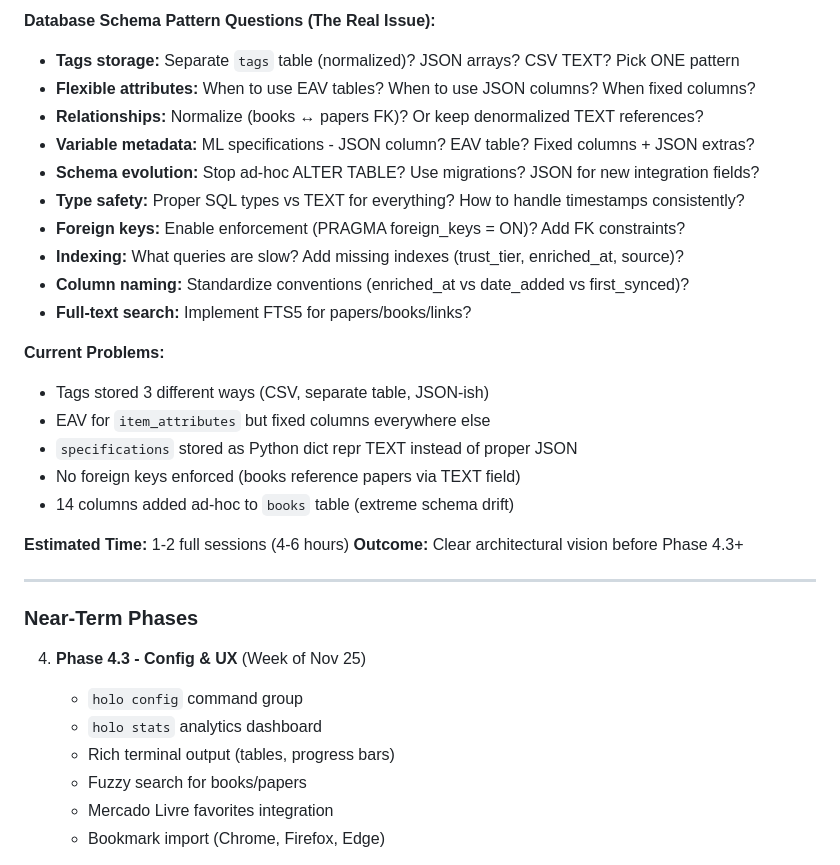
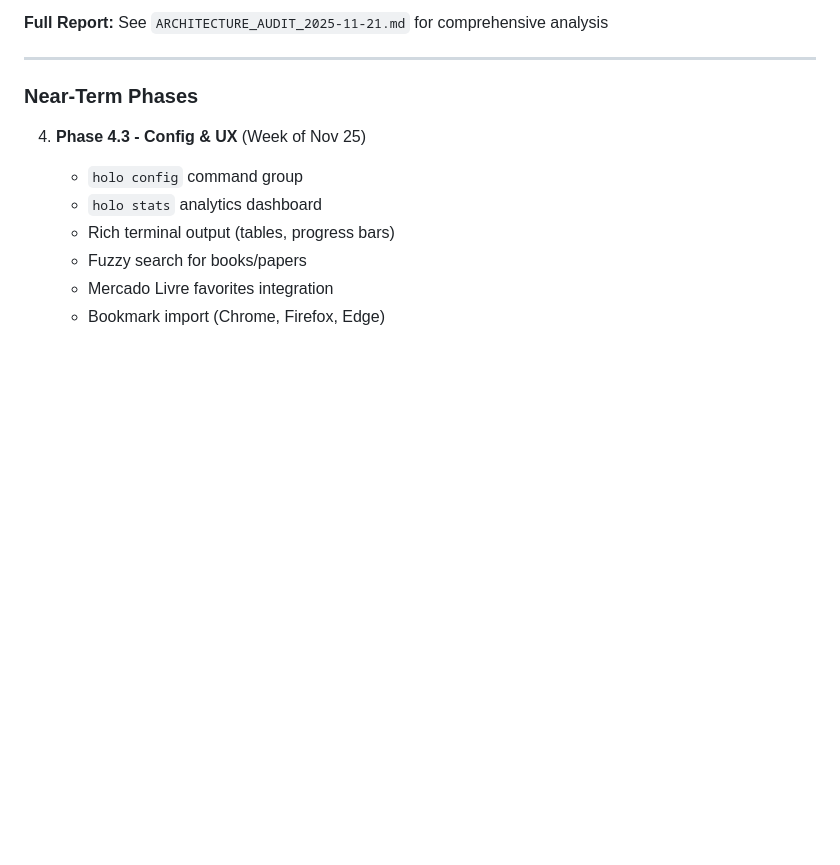
Before and after one commit to endarthur/holocene, a Markdown page: docs/ROADMAP.md, the part around one of its changes. Drawn GitHub-style; blank space fills up the shorter version.

```diff
--- a/docs/ROADMAP.md
+++ b/docs/ROADMAP.md
@@ -928,24 +849,4 @@ We've been in deep implementation mode (ML integration, proxy setup, caching, in
-**Database Schema Pattern Questions (The Real Issue):**
-- **Tags storage:** Separate `tags` table (normalized)? JSON arrays? CSV TEXT? Pick ONE pattern
-- **Flexible attributes:** When to use EAV tables? When to use JSON columns? When fixed columns?
-- **Relationships:** Normalize (books ↔ papers FK)? Or keep denormalized TEXT references?
-- **Variable metadata:** ML specifications - JSON column? EAV table? Fixed columns + JSON extras?
-- **Schema evolution:** Stop ad-hoc ALTER TABLE? Use migrations? JSON for new integration fields?
-- **Type safety:** Proper SQL types vs TEXT for everything? How to handle timestamps consistently?
-- **Foreign keys:** Enable enforcement (PRAGMA foreign_keys = ON)? Add FK constraints?
-- **Indexing:** What queries are slow? Add missing indexes (trust_tier, enriched_at, source)?
-- **Column naming:** Standardize conventions (enriched_at vs date_added vs first_synced)?
-- **Full-text search:** Implement FTS5 for papers/books/links?
-
-**Current Problems:**
-- Tags stored 3 different ways (CSV, separate table, JSON-ish)
-- EAV for `item_attributes` but fixed columns everywhere else
-- `specifications` stored as Python dict repr TEXT instead of proper JSON
-- No foreign keys enforced (books reference papers via TEXT field)
-- 14 columns added ad-hoc to `books` table (extreme schema drift)
-
-**Estimated Time:** 1-2 full sessions (4-6 hours)
-**Outcome:** Clear architectural vision before Phase 4.3+
+**Full Report:** See `ARCHITECTURE_AUDIT_2025-11-21.md` for comprehensive analysis
 
 ---
 
```
Also changed, not shown: other parts of docs/ROADMAP.md (+27 -106 lines).
